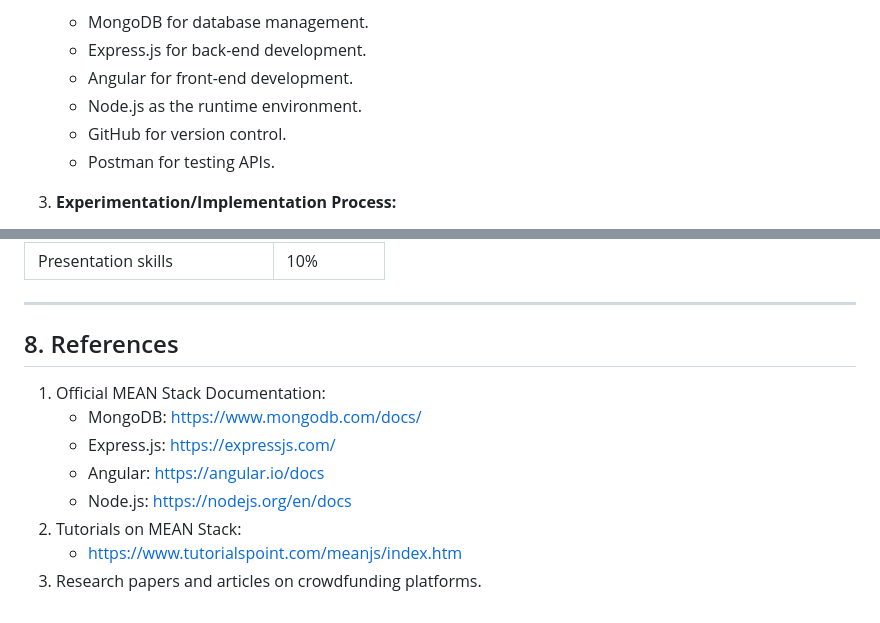
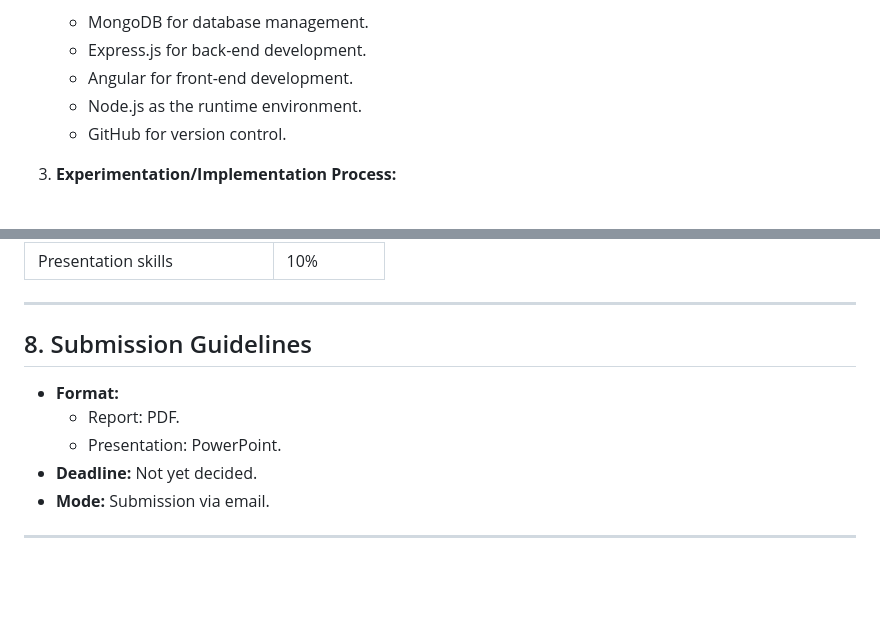
Before and after one commit to NSANTRA/Crowd-Funding-MEAN-Stack, a Markdown page: README.md, 2 parts joined by grey strips. Drawn GitHub-style; blank space fills up the shorter version.

Commit message:
Document Updation

```diff
--- a/README.md
+++ b/README.md
@@ -50,7 +50,6 @@ Solving this problem equips students with practical experience in developing rob
    - Angular for front-end development.
    - Node.js as the runtime environment.
    - GitHub for version control.
-   - Postman for testing APIs.
 
 3. **Experimentation/Implementation Process:**
    - **Phase 1:** Setting up the development environment and creating the project architecture.
@@ -102,7 +101,17 @@ Solving this problem equips students with practical experience in developing rob
 
 ---
 
-## 8. References
+## 8. Submission Guidelines
+
+- **Format:**
+  - Report: PDF.
+  - Presentation: PowerPoint.
+- **Deadline:** Not yet decided.
+- **Mode:** Submission via email.
+
+---
+
+<!-- ## 9. References
 
 1. Official MEAN Stack Documentation:
    - MongoDB: [https://www.mongodb.com/docs/](https://www.mongodb.com/docs/)
@@ -111,4 +120,4 @@ Solving this problem equips students with practical experience in developing rob
    - Node.js: [https://nodejs.org/en/docs](https://nodejs.org/en/docs)
 2. Tutorials on MEAN Stack:
    - [https://www.tutorialspoint.com/meanjs/index.htm](https://www.tutorialspoint.com/meanjs/index.htm)
-3. Research papers and articles on crowdfunding platforms.
+3. Research papers and articles on crowdfunding platforms. -->
```
